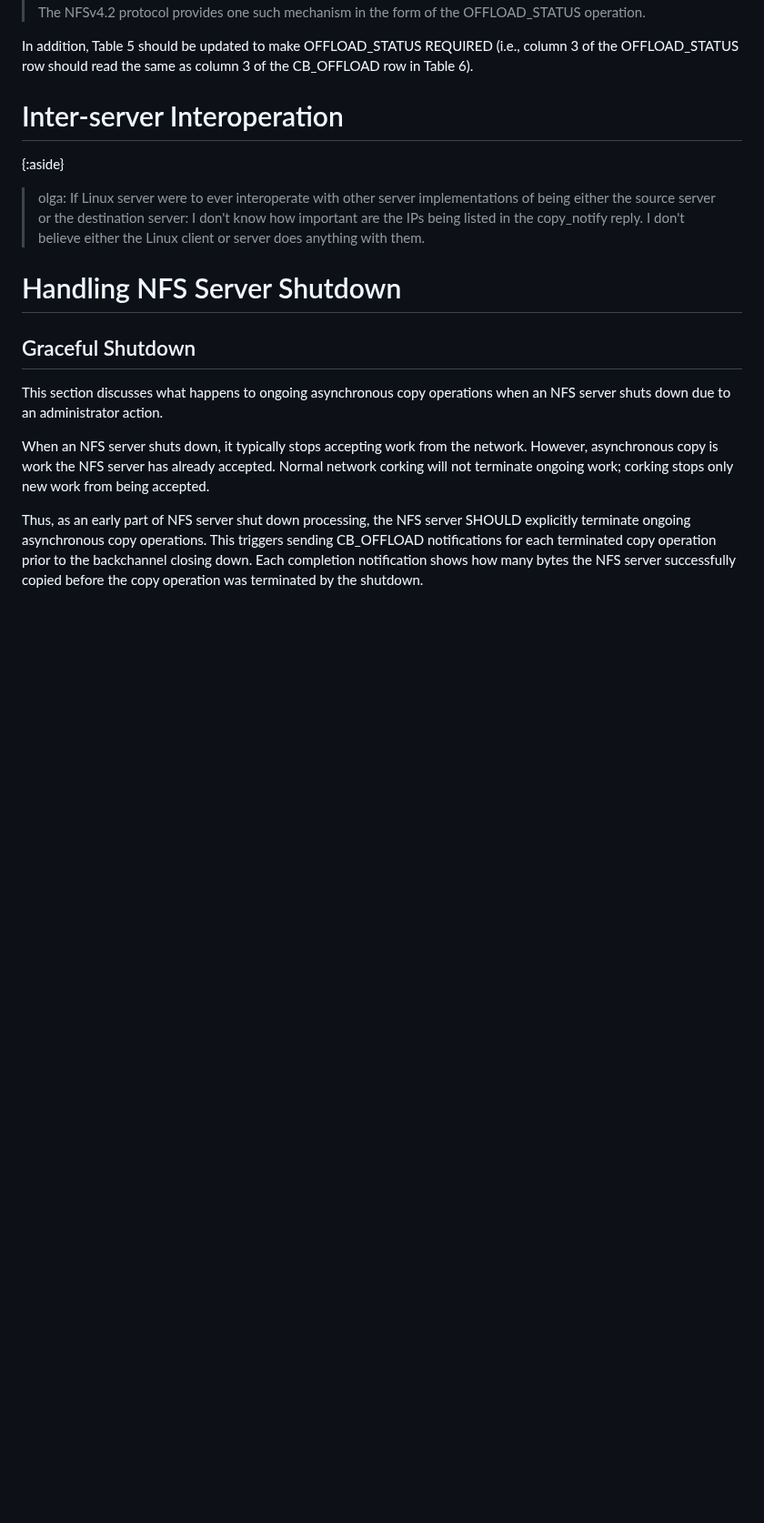
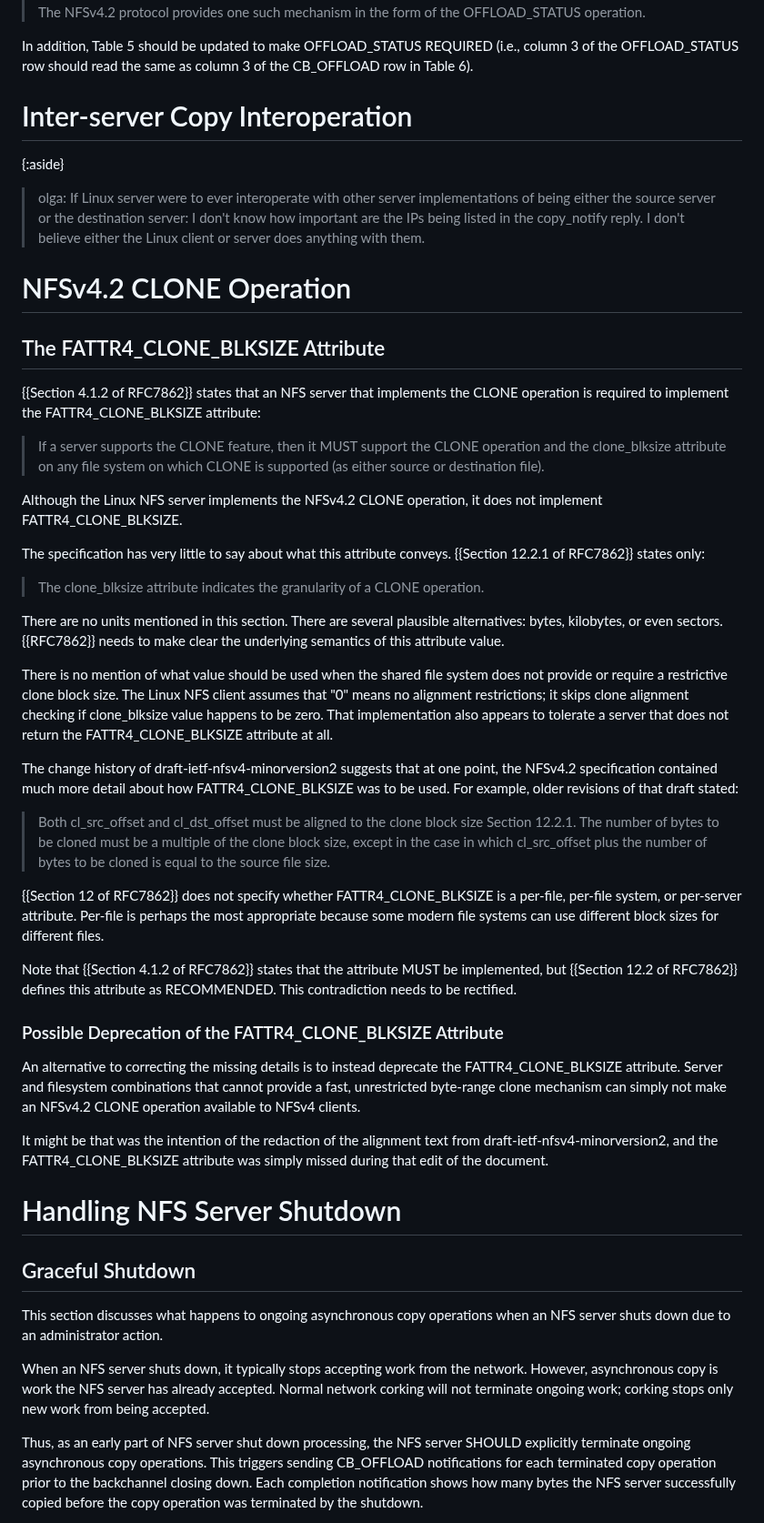
Before and after one commit to chucklever/i-d-update-copy-spec, a Markdown page: draft-cel-nfsv4-update-copy-spec.md, the part around one of its changes. Shown at 91% size. Rendered like a GitHub page; blank space fills up the shorter version.

Commit message:
Add section regarding FATTR4_CLONE_BLKSIZE
Roland pointed out to me that the Linux NFS server implements the NFSv4.2 CLONE operation but not the FATTR4_CLONE_BLKSIZE attribute. Review of RFC7862 shows inconsistencies and considerable missing detail.

```diff
--- a/draft-cel-nfsv4-update-copy-spec.md
+++ b/draft-cel-nfsv4-update-copy-spec.md
@@ -865,7 +867,7 @@ In addition, Table 5 should be updated to make OFFLOAD_STATUS
 REQUIRED (i.e., column 3 of the OFFLOAD_STATUS row should
 read the same as column 3 of the CB_OFFLOAD row in Table 6).
 
-# Inter-server Interoperation
+# Inter-server Copy Interoperation
 
 {:aside}
 > olga:
@@ -874,6 +876,72 @@ read the same as column 3 of the CB_OFFLOAD row in Table 6).
 > server: I don't know how important are the IPs being listed in the
 > copy_notify reply. I don't believe either the Linux client or
 > server does anything with them.
+
+# NFSv4.2 CLONE Operation
+
+## The FATTR4_CLONE_BLKSIZE Attribute
+
+{{Section 4.1.2 of RFC7862}} states that an NFS server that implements
+the CLONE operation is required to implement the FATTR4_CLONE_BLKSIZE
+attribute:
+
+> If a server supports the CLONE feature, then it MUST support the
+> CLONE operation and the clone_blksize attribute on any file system on
+> which CLONE is supported (as either source or destination file).
+
+Although the Linux NFS server implements the NFSv4.2 CLONE operation,
+it does not implement FATTR4_CLONE_BLKSIZE.
+
+The specification has very little to say about what this attribute
+conveys. {{Section 12.2.1 of RFC7862}} states only:
+
+> The clone_blksize attribute indicates the granularity of a CLONE
+> operation.
+
+There are no units mentioned in this section. There are several
+plausible alternatives: bytes, kilobytes, or even sectors.
+{{RFC7862}} needs to make clear the underlying semantics of this
+attribute value.
+
+There is no mention of what value should be used when the shared
+file system does not provide or require a restrictive clone block
+size. The Linux NFS client assumes that "0" means no alignment
+restrictions; it skips clone alignment checking if clone_blksize
+value happens to be zero. That implementation also appears to
+tolerate a server that does not return the FATTR4_CLONE_BLKSIZE
+attribute at all.
+
+The change history of draft-ietf-nfsv4-minorversion2 suggests that
+at one point, the NFSv4.2 specification contained much more detail
+about how FATTR4_CLONE_BLKSIZE was to be used. For example, older
+revisions of that draft stated:
+
+> Both cl_src_offset and cl_dst_offset must be aligned to the clone
+> block size Section 12.2.1. The number of bytes to be cloned must
+> be a multiple of the clone block size, except in the case in which
+> cl_src_offset plus the number of bytes to be cloned is equal to
+> the source file size.
+
+{{Section 12 of RFC7862}} does not specify whether FATTR4_CLONE_BLKSIZE
+is a per-file, per-file system, or per-server attribute. Per-file is
+perhaps the most appropriate because some modern file systems can use
+different block sizes for different files.
+
+Note that {{Section 4.1.2 of RFC7862}} states that the attribute MUST
+be implemented, but {{Section 12.2 of RFC7862}} defines this attribute
+as RECOMMENDED. This contradiction needs to be rectified.
+
+### Possible Deprecation of the FATTR4_CLONE_BLKSIZE Attribute
+
+An alternative to correcting the missing details is to instead
+deprecate the FATTR4_CLONE_BLKSIZE attribute. Server and filesystem
+combinations that cannot provide a fast, unrestricted byte-range clone
+mechanism can simply not make an NFSv4.2 CLONE operation available to
+NFSv4 clients.
+
+It might be that was the intention of the redaction of the alignment
+text from draft-ietf-nfsv4-minorversion2, and the FATTR4_CLONE_BLKSIZE
+attribute was simply missed during that edit of the document.
 
 # Handling NFS Server Shutdown
 
```
Also changed, not shown: other parts of draft-cel-nfsv4-update-copy-spec.md (+2 -0 lines).
